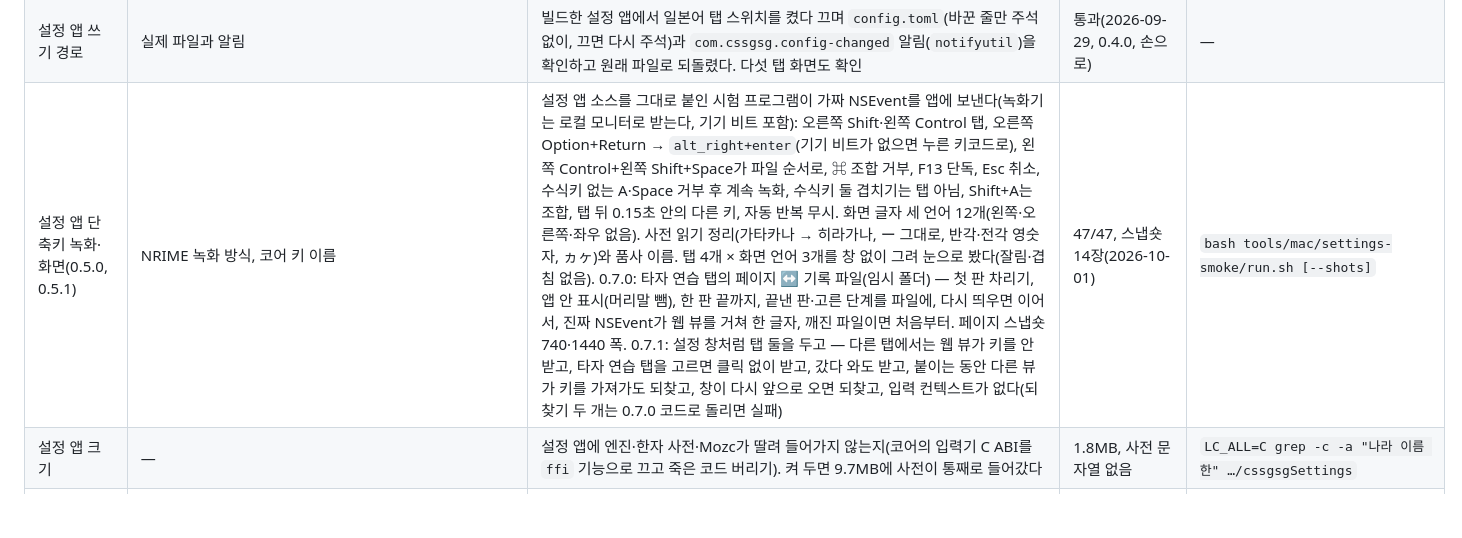
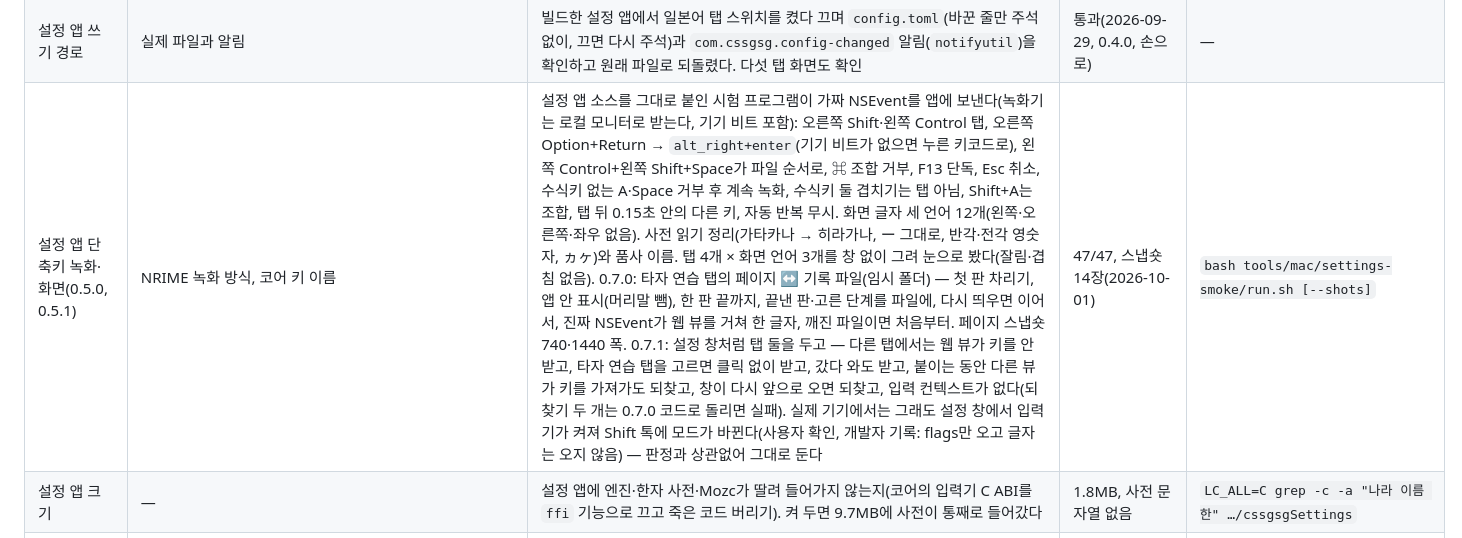
Before and after one commit to NR2BJ/cssgsg, a Markdown page: docs/verification.md, the part around the change. Drawn GitHub-style; blank space fills up the shorter version.

```diff
--- a/docs/verification.md
+++ b/docs/verification.md
@@ -38,7 +38,7 @@
 | 설정 앱용 변환(config-ffi) | 코어 `Config`, Mozc `user_dictionary_storage.proto` | JSON ↔ 설정 파일 왕복, 적지 않은 값은 기본값, 모르는 키·범위 밖 값 거부. 사용자 사전: 프로토콜 버퍼 풀기·묶기 왕복, 모르는 필드(저장·사전 단위)를 그대로 남김, 새 사전 id, 빈 읽기·300자 넘음·탭·줄바꿈·모르는 품사 거부, 없는 파일은 빈 사전. C 스모크: 단축키 글자열과 거부 까닭, 맥 키코드 → 키 이름(녹화), 사전 쓰고 다시 읽기 | 7/7, C 스모크 통과(검사 23개) | `cargo test -p cssgsg-config`, `bash tools/ffi-smoke/run.sh` |
 | 설정 바로 적용 | 설계(§12, 다시 시작 없음) | 실행 중 설정 바꾸기: 모드는 그대로, 다음 키부터 새 배열·탭 동작, 틀린 설정은 거부하고 그대로 둠, NULL은 기본값, `[mac]` 값이 셸에 바로 보임 | 통과 | `cargo test config_can_change config_changes_while_running` |
 | 설정 앱 쓰기 경로 | 실제 파일과 알림 | 빌드한 설정 앱에서 일본어 탭 스위치를 켰다 끄며 `config.toml`(바꾼 줄만 주석 없이, 끄면 다시 주석)과 `com.cssgsg.config-changed` 알림(`notifyutil`)을 확인하고 원래 파일로 되돌렸다. 다섯 탭 화면도 확인 | 통과(2026-09-29, 0.4.0, 손으로) | — |
-| 설정 앱 단축키 녹화·화면(0.5.0, 0.5.1) | NRIME 녹화 방식, 코어 키 이름 | 설정 앱 소스를 그대로 붙인 시험 프로그램이 가짜 NSEvent를 앱에 보낸다(녹화기는 로컬 모니터로 받는다, 기기 비트 포함): 오른쪽 Shift·왼쪽 Control 탭, 오른쪽 Option+Return → `alt_right+enter`(기기 비트가 없으면 누른 키코드로), 왼쪽 Control+왼쪽 Shift+Space가 파일 순서로, ⌘ 조합 거부, F13 단독, Esc 취소, 수식키 없는 A·Space 거부 후 계속 녹화, 수식키 둘 겹치기는 탭 아님, Shift+A는 조합, 탭 뒤 0.15초 안의 다른 키, 자동 반복 무시. 화면 글자 세 언어 12개(왼쪽·오른쪽·좌우 없음). 사전 읽기 정리(가타카나 → 히라가나, ー 그대로, 반각·전각 영숫자, ヵヶ)와 품사 이름. 탭 4개 × 화면 언어 3개를 창 없이 그려 눈으로 봤다(잘림·겹침 없음). 0.7.0: 타자 연습 탭의 페이지 ↔ 기록 파일(임시 폴더) — 첫 판 차리기, 앱 안 표시(머리말 뺌), 한 판 끝까지, 끝낸 판·고른 단계를 파일에, 다시 띄우면 이어서, 진짜 NSEvent가 웹 뷰를 거쳐 한 글자, 깨진 파일이면 처음부터. 페이지 스냅숏 740·1440 폭. 0.7.1: 설정 창처럼 탭 둘을 두고 — 다른 탭에서는 웹 뷰가 키를 안 받고, 타자 연습 탭을 고르면 클릭 없이 받고, 갔다 와도 받고, 붙이는 동안 다른 뷰가 키를 가져가도 되찾고, 창이 다시 앞으로 오면 되찾고, 입력 컨텍스트가 없다(되찾기 두 개는 0.7.0 코드로 돌리면 실패) | 47/47, 스냅숏 14장(2026-10-01) | `bash tools/mac/settings-smoke/run.sh [--shots]` |
+| 설정 앱 단축키 녹화·화면(0.5.0, 0.5.1) | NRIME 녹화 방식, 코어 키 이름 | 설정 앱 소스를 그대로 붙인 시험 프로그램이 가짜 NSEvent를 앱에 보낸다(녹화기는 로컬 모니터로 받는다, 기기 비트 포함): 오른쪽 Shift·왼쪽 Control 탭, 오른쪽 Option+Return → `alt_right+enter`(기기 비트가 없으면 누른 키코드로), 왼쪽 Control+왼쪽 Shift+Space가 파일 순서로, ⌘ 조합 거부, F13 단독, Esc 취소, 수식키 없는 A·Space 거부 후 계속 녹화, 수식키 둘 겹치기는 탭 아님, Shift+A는 조합, 탭 뒤 0.15초 안의 다른 키, 자동 반복 무시. 화면 글자 세 언어 12개(왼쪽·오른쪽·좌우 없음). 사전 읽기 정리(가타카나 → 히라가나, ー 그대로, 반각·전각 영숫자, ヵヶ)와 품사 이름. 탭 4개 × 화면 언어 3개를 창 없이 그려 눈으로 봤다(잘림·겹침 없음). 0.7.0: 타자 연습 탭의 페이지 ↔ 기록 파일(임시 폴더) — 첫 판 차리기, 앱 안 표시(머리말 뺌), 한 판 끝까지, 끝낸 판·고른 단계를 파일에, 다시 띄우면 이어서, 진짜 NSEvent가 웹 뷰를 거쳐 한 글자, 깨진 파일이면 처음부터. 페이지 스냅숏 740·1440 폭. 0.7.1: 설정 창처럼 탭 둘을 두고 — 다른 탭에서는 웹 뷰가 키를 안 받고, 타자 연습 탭을 고르면 클릭 없이 받고, 갔다 와도 받고, 붙이는 동안 다른 뷰가 키를 가져가도 되찾고, 창이 다시 앞으로 오면 되찾고, 입력 컨텍스트가 없다(되찾기 두 개는 0.7.0 코드로 돌리면 실패). 실제 기기에서는 그래도 설정 창에서 입력기가 켜져 Shift 톡에 모드가 바뀐다(사용자 확인, 개발자 기록: flags만 오고 글자는 오지 않음) — 판정과 상관없어 그대로 둔다 | 47/47, 스냅숏 14장(2026-10-01) | `bash tools/mac/settings-smoke/run.sh [--shots]` |
 | 설정 앱 크기 | — | 설정 앱에 엔진·한자 사전·Mozc가 딸려 들어가지 않는지(코어의 입력기 C ABI를 `ffi` 기능으로 끄고 죽은 코드 버리기). 켜 두면 9.7MB에 사전이 통째로 들어갔다 | 1.8MB, 사전 문자열 없음 | `LC_ALL=C grep -c -a "나라 이름 한" …/cssgsgSettings` |
 | 후보창 조작 | NRIME 동작(목록 9개, Tab 격자 5×6, 단일 문절 ←→ 페이지) | 후보 40개짜리 가짜 변환기로 엔진 테스트: 첫 Space 후보창·1번 선택·조합 유지, 목록 페이지·끝에서 돌기, 격자 이동·경계, 격자 페이지, 목록 복귀, 지금 페이지 번호 선택과 페이지 밖 번호, Esc | 5/5 | `cargo test first_space list_mode tab_expands number_keys escape_leaves` |
 | 확인 목록 기대값 | 엔진 | `docs/mac-checklist.md`의 엔진 확인 칸을 모두 다시 쳐 본다 | 25/25 | `cargo test --test mac_checklist` |
```
Also changed, not shown: CONCEPT.md (+7 -4 lines), docs/mac-checklist.md (+1 -1 lines).
